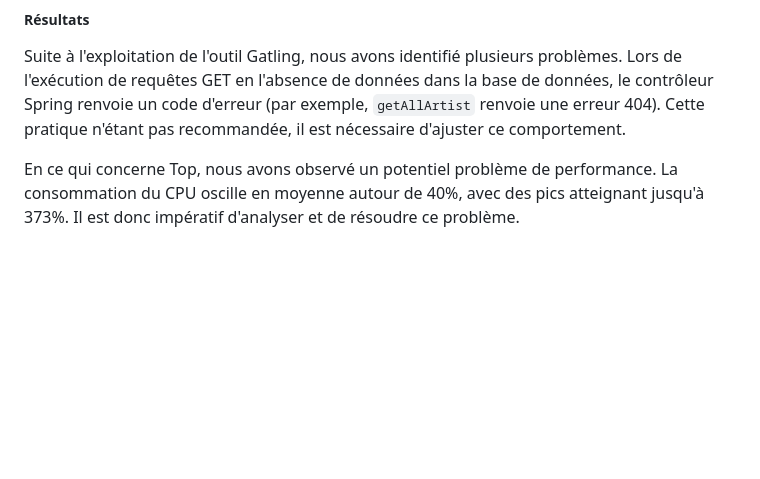
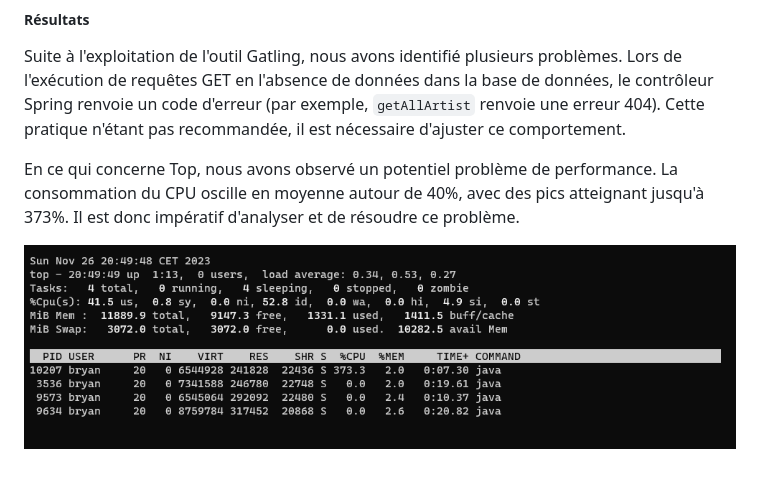
Before and after one commit to wanadianguy/reengineering, a Markdown page: README.md, the part around the change. GitHub-like rendering; pictures changed too: img/top.png (added); blank space fills up the shorter version.

Commit message:
docs(readme): résultats de top ajoutés

```diff
--- a/README.md
+++ b/README.md
@@ -326,3 +326,5 @@ Tout d'abord, Gatling est un outil open-source de test de performance, utilisé
 Suite à l'exploitation de l'outil Gatling, nous avons identifié plusieurs problèmes. Lors de l'exécution de requêtes GET en l'absence de données dans la base de données, le contrôleur Spring renvoie un code d'erreur (par exemple, `getAllArtist` renvoie une erreur 404). Cette pratique n'étant pas recommandée, il est nécessaire d'ajuster ce comportement.
 
 En ce qui concerne Top, nous avons observé un potentiel problème de performance. La consommation du CPU oscille en moyenne autour de 40%, avec des pics atteignant jusqu'à 373%. Il est donc impératif d'analyser et de résoudre ce problème.
+
+![top](./img/top.png)
```
